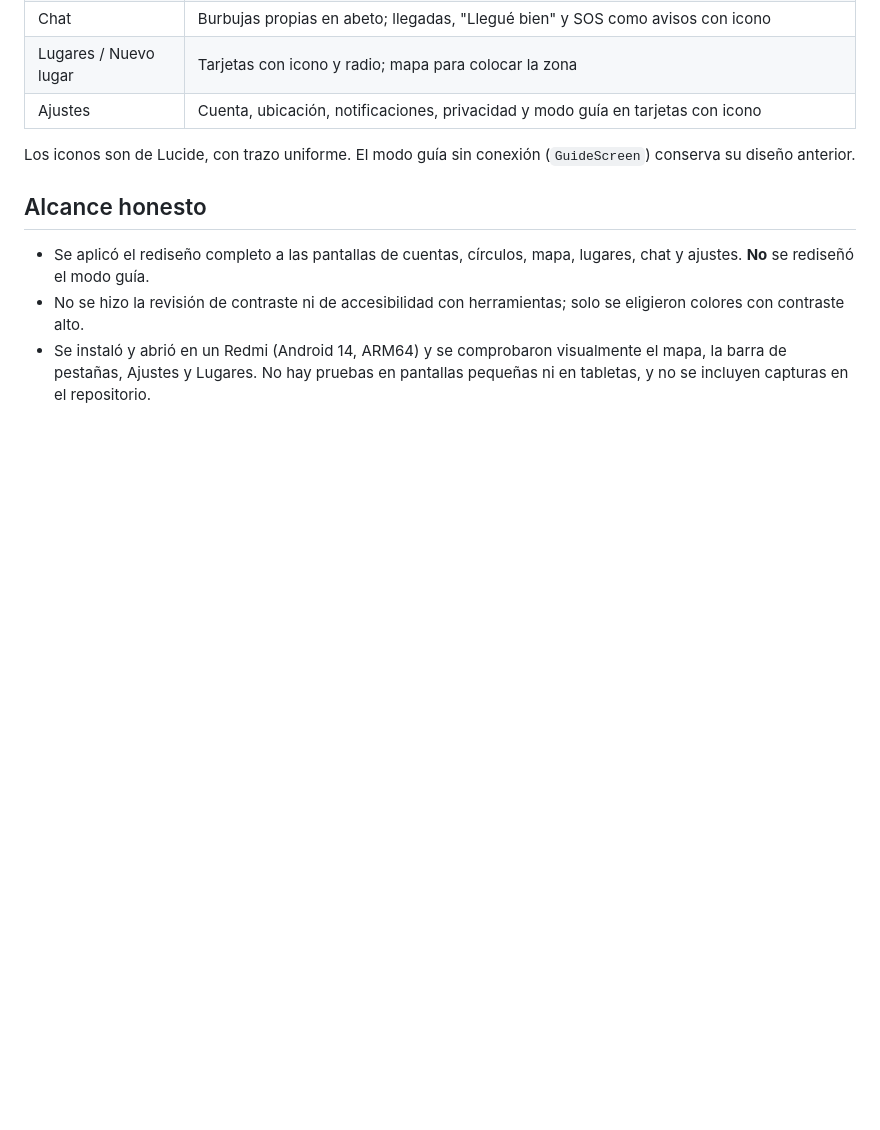
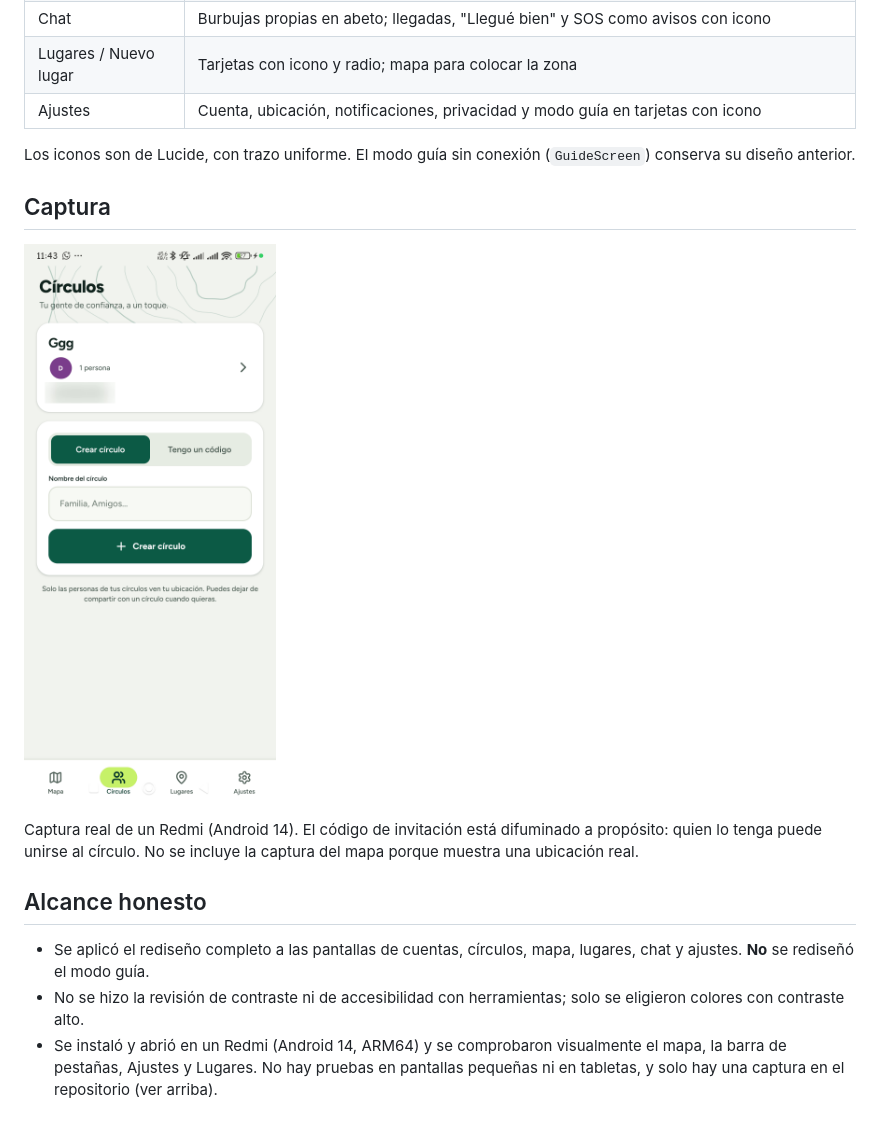
Before and after one commit to yughiyami/salida-lista, a Markdown page: docs/guias/DISENO.md, the part around the change. Drawn GitHub-style; pictures changed too: docs/guias/capturas/02-circulos.png (added); blank space fills up the shorter version.

Commit message:
docs: add Circles screenshot with invite code blurred

```diff
--- a/docs/guias/DISENO.md
+++ b/docs/guias/DISENO.md
@@ -37,8 +37,14 @@ Tipografía: **Figtree** (400, 500, 600, 700, 800), empaquetada en la app; escal
 
 Los iconos son de Lucide, con trazo uniforme. El modo guía sin conexión (`GuideScreen`) conserva su diseño anterior.
 
+## Captura
+
+![Pestaña Círculos](capturas/02-circulos.png)
+
+Captura real de un Redmi (Android 14). El código de invitación está difuminado a propósito: quien lo tenga puede unirse al círculo. No se incluye la captura del mapa porque muestra una ubicación real.
+
 ## Alcance honesto
 
 - Se aplicó el rediseño completo a las pantallas de cuentas, círculos, mapa, lugares, chat y ajustes. **No** se rediseñó el modo guía.
 - No se hizo la revisión de contraste ni de accesibilidad con herramientas; solo se eligieron colores con contraste alto.
-- Se instaló y abrió en un Redmi (Android 14, ARM64) y se comprobaron visualmente el mapa, la barra de pestañas, Ajustes y Lugares. No hay pruebas en pantallas pequeñas ni en tabletas, y no se incluyen capturas en el repositorio.
+- Se instaló y abrió en un Redmi (Android 14, ARM64) y se comprobaron visualmente el mapa, la barra de pestañas, Ajustes y Lugares. No hay pruebas en pantallas pequeñas ni en tabletas, y solo hay una captura en el repositorio (ver arriba).
```
